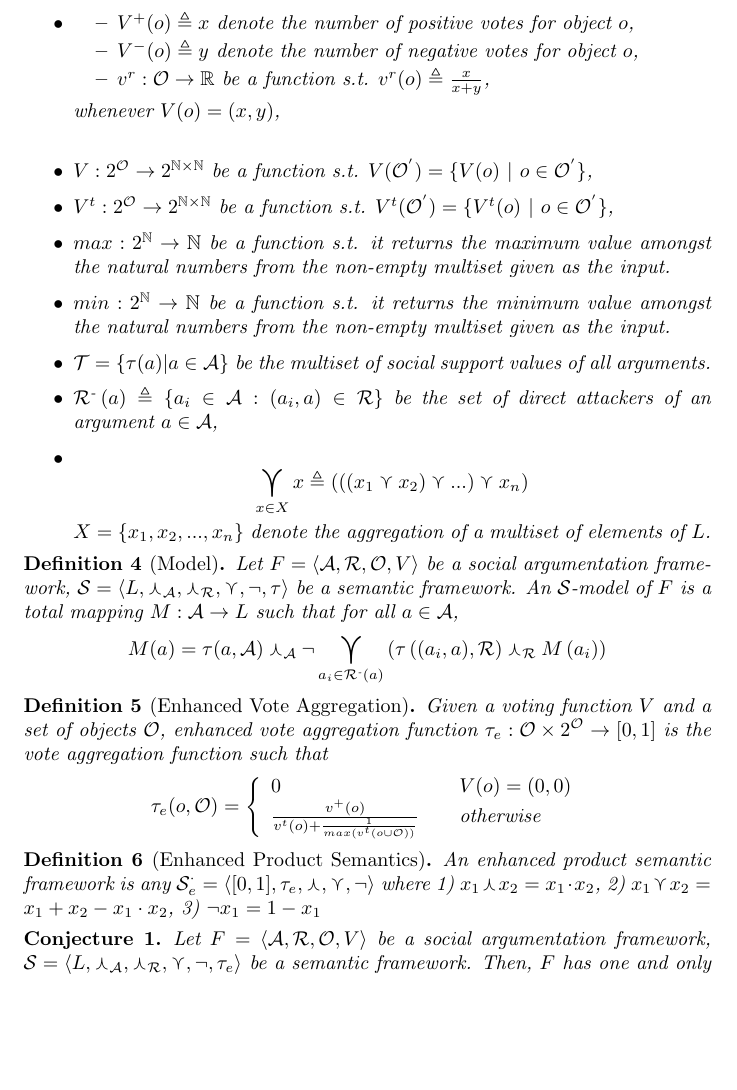
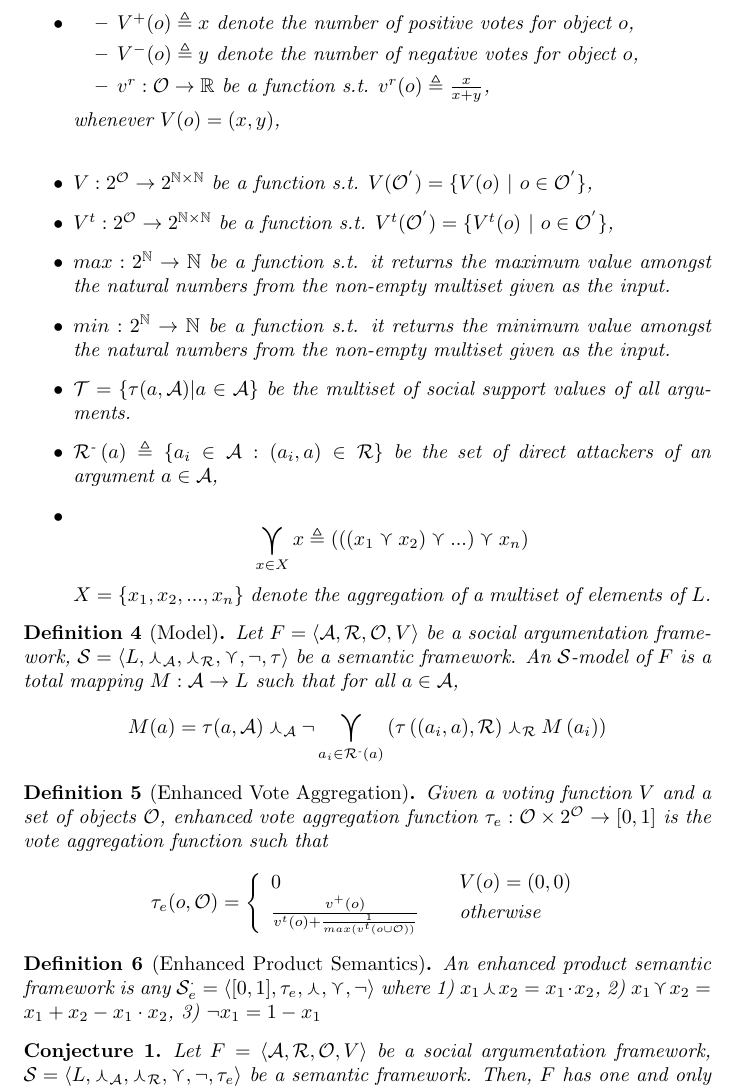
Before and after one commit to segilmez/normalization, a LaTeX document (normalization.tex): part of page 2 of 7 before the commit and part of page 2 of 8 after it, cut so that both start at the same text, the shorter picture padded with empty space. Compiled offline with pdfLaTeX.

Commit message:
correction
two instances of \tau

```diff
--- a/normalization.tex
+++ b/normalization.tex
@@ -243,7 +243,7 @@ whenever $V(o) = (x, y)$,
 \item $V^{t}: 2^\obj \to 2^{\nat \times \nat}$ be a function s.t. $V^t(\mathcal{O}^{'}) = \{V^t(o)$ $|$ $o \in \mathcal{O}^{'}\}$,
 \item $max: 2^{\nat} \to \nat$ be a function s.t. it returns the maximum value amongst the natural numbers from the non-empty multiset given as the input.
 \item $min: 2^{\nat} \to \nat$ be a function s.t. it returns the minimum value amongst the natural numbers from the non-empty multiset given as the input.
-\item  $\ssset = \{\tau(a) | a \in \args$\} be the multiset of social support values of all arguments.
+\item  $\ssset = \{\tau(a, \args) | a \in \args$\} be the multiset of social support values of all arguments.
 \item $\attackers{a} \triangleq \{a_i \in \args: (a_i, a) \in \att\}$ be the set of direct attackers of an argument $a \in \args$,
 \item$$\SAFOr_{x \in X} x \triangleq\left(\left(\left(  x_{1}\SAFor x_{2}\right) \SAFor...\right)\SAFor x_{n}\right)$$ $X=\left\{  x_{1},x_{2},...,x_{n}\right\}$ denote the aggregation of a multiset of elements of $\valueset$.
 \end{itemize}
```
Also changed, not shown: normalization.pdf, normalization.tex (2 more changed lines).
